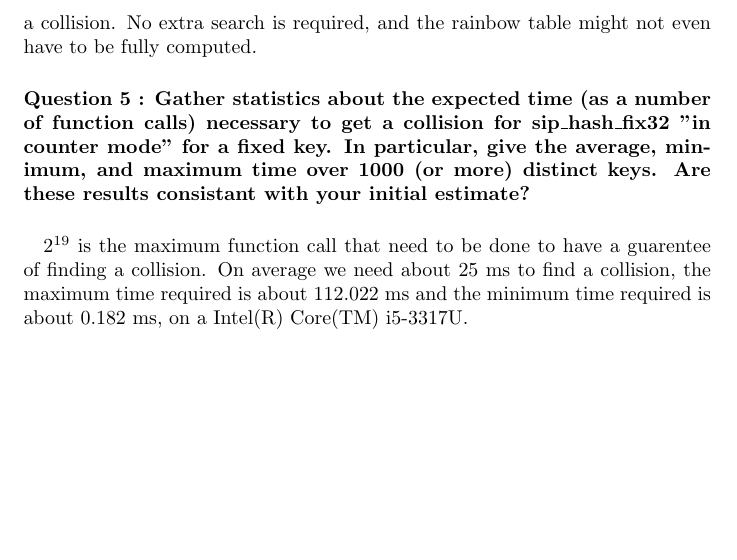
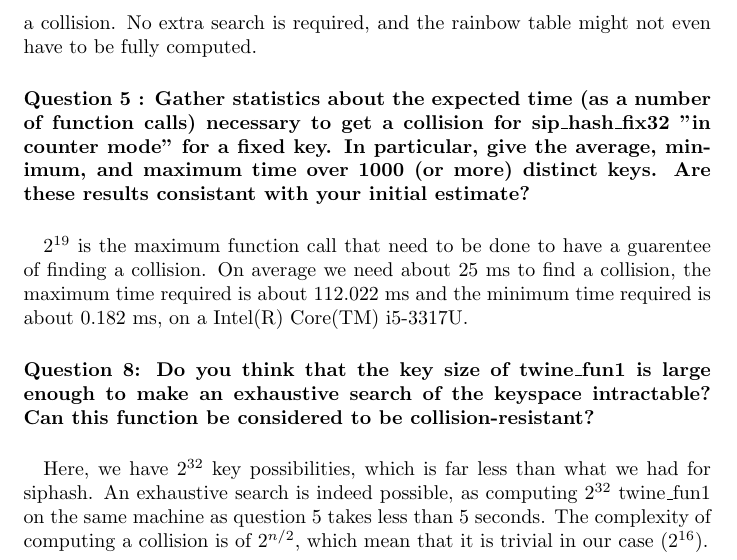
Before and after one commit to orion40/TP1_crypto, a LaTeX document (CR.tex): part of page 3 of 3, cut so that both start at the same text, the shorter picture padded with empty space. Compiled offline with pdfLaTeX.

Commit message:
Question 8

```diff
--- a/CR.tex
+++ b/CR.tex
@@ -36,4 +36,9 @@ with your initial estimate?}
 
 \paragraph{} $2^{19}$ is the maximum function call that need to be done to have a guarentee of finding a collision. On average we need about 25 ms to find a collision, the maximum time required is about 112.022 ms and the minimum time required is about 0.182 ms, on a Intel(R) Core(TM) i5-3317U.
 
+\paragraph{Question 8: Do you think that the key size of twine\_fun1 is large enough to make an exhaustive search of
+the keyspace intractable? Can this function be considered to be collision-resistant?}
+
+\paragraph{} Here, we have $2^{32}$ key possibilities, which is far less than what we had for siphash. An exhaustive search is indeed possible, as computing $2^{32}$ twine\_fun1 on the same machine as question 5 takes less than 5 seconds. The complexity of computing a collision is of $2^{n/2}$, which mean that it is trivial in our case ($2^{16}$).
+
 \end{document}
```
